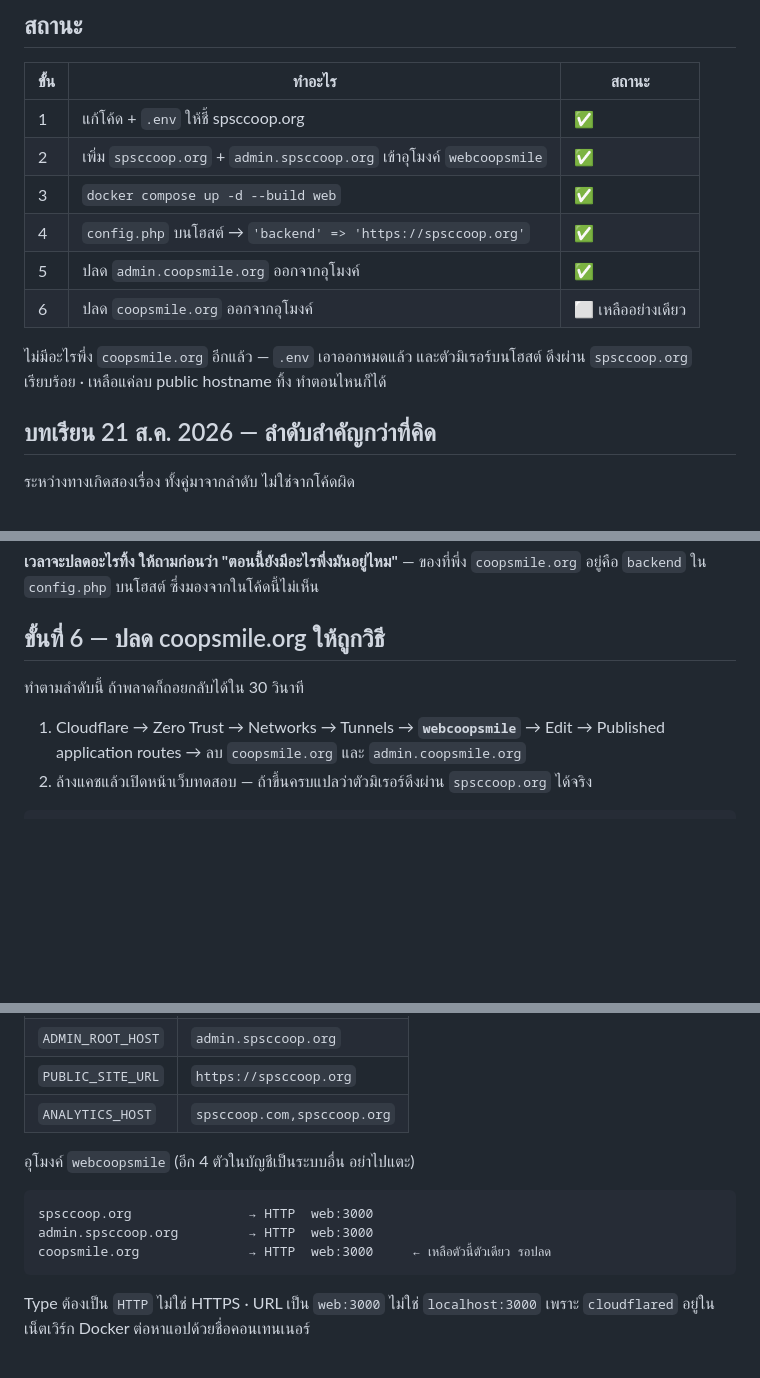
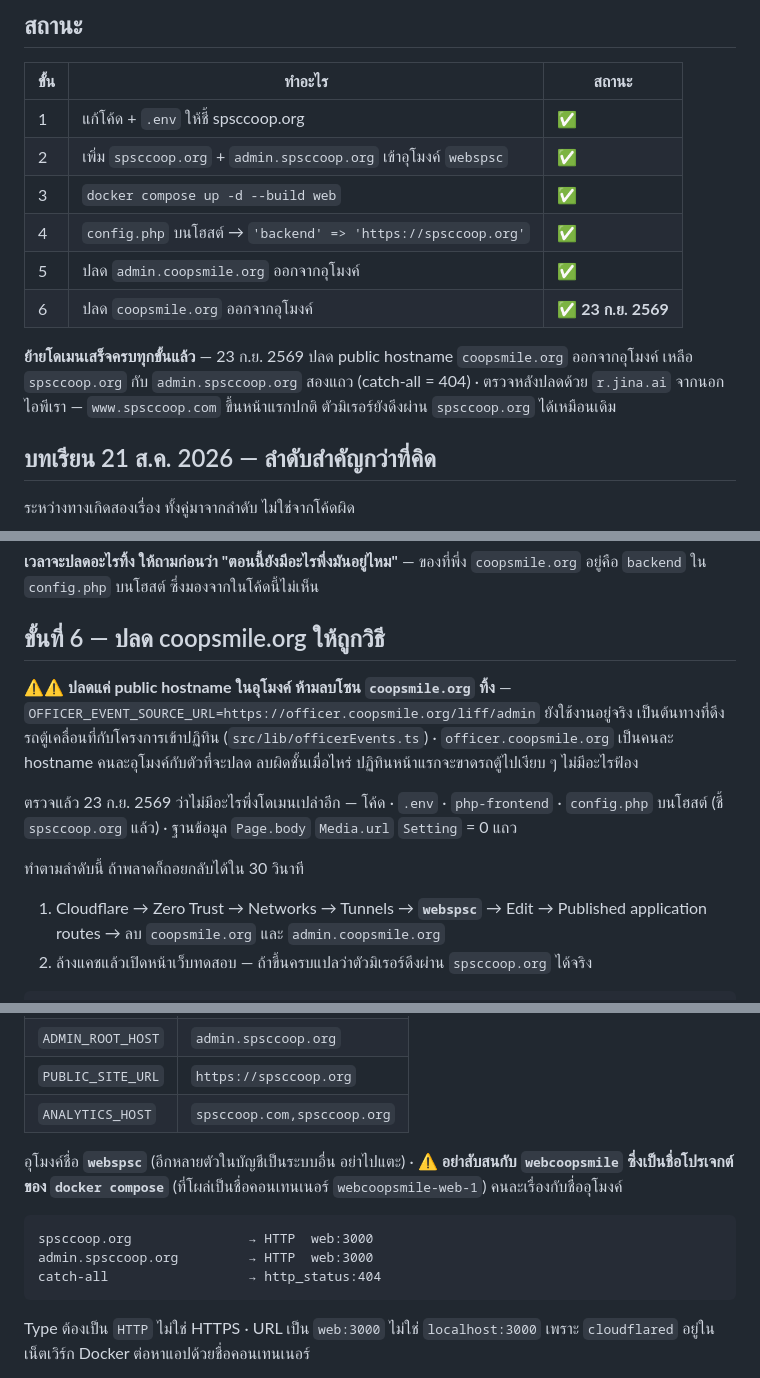
Before and after one commit to Diffking/website-spsccoop, a Markdown page: migration/switch-backup-domain.md, 3 parts joined by grey strips. GitHub-like rendering; blank space fills up the shorter version.

Commit message:
ปิดงานย้ายโดเมน: ปลด coopsmile.org ออกจากอุโมงค์แล้ว
23 ก.ย. 2569 เจ้าของเว็บปลด public hostname `coopsmile.org` ออกจากอุโมงค์
เหลือ `spsccoop.org` กับ `admin.spsccoop.org` สองแถว (catch-all = 404)
ครบทั้ง 6 ขั้นของการย้ายโดเมนสำรอง

ตรวจก่อนปลดว่าไม่มีอะไรพึ่งมันแล้ว — โค้ด · `.env` · `php-frontend` ·
`config.php` บนโฮสต์ (ชี้ spsccoop.org แล้ว) · ฐานข้อมูล Page.body /
Media.url / Setting = 0 แถว · ตรวจหลังปลดด้วย r.jina.ai จากนอกไอพีเรา
www.spsccoop.com ขึ้นหน้าแรกปกติ

เพิ่มคำเตือนไว้ด้วยว่า **ห้ามลบโซน coopsmile.org ทิ้ง** เพราะ
OFFICER_EVENT_SOURCE_URL ยังชี้ officer.coopsmile.org อยู่จริง
(ต้นทางรถตู้เคลื่อนที่กับโครงการที่เข้าปฏิทิน) คนละ hostname คนละอุโมงค์

แก้ชื่ออุโมงค์ในเอกสารจาก `webcoopsmile` เป็น `webspsc` ให้ตรงของจริง
ชื่อเดิมเป็นชื่อโปรเจกต์ของ docker compose ไม่ใช่ชื่ออุโมงค์

Co-Authored-By: Claude Opus 5 <noreply@anthropic.com>

````diff
--- a/migration/switch-backup-domain.md
+++ b/migration/switch-backup-domain.md
@@ -13,14 +13,16 @@
 | ขั้น | ทำอะไร | สถานะ |
 |---|---|---|
 | 1 | แก้โค้ด + `.env` ให้ชี้ spsccoop.org | ✅ |
-| 2 | เพิ่ม `spsccoop.org` + `admin.spsccoop.org` เข้าอุโมงค์ `webcoopsmile` | ✅ |
+| 2 | เพิ่ม `spsccoop.org` + `admin.spsccoop.org` เข้าอุโมงค์ `webspsc` | ✅ |
 | 3 | `docker compose up -d --build web` | ✅ |
 | 4 | `config.php` บนโฮสต์ → `'backend' => 'https://spsccoop.org'` | ✅ |
 | 5 | ปลด `admin.coopsmile.org` ออกจากอุโมงค์ | ✅ |
-| 6 | ปลด `coopsmile.org` ออกจากอุโมงค์ | ⬜ เหลืออย่างเดียว |
+| 6 | ปลด `coopsmile.org` ออกจากอุโมงค์ | ✅ **23 ก.ย. 2569** |
 
-ไม่มีอะไรพึ่ง `coopsmile.org` อีกแล้ว — `.env` เอาออกหมดแล้ว และตัวมิเรอร์บนโฮสต์
-ดึงผ่าน `spsccoop.org` เรียบร้อย · เหลือแค่ลบ public hostname ทิ้ง ทำตอนไหนก็ได้
+**ย้ายโดเมนเสร็จครบทุกขั้นแล้ว** — 23 ก.ย. 2569 ปลด public hostname `coopsmile.org`
+ออกจากอุโมงค์ เหลือ `spsccoop.org` กับ `admin.spsccoop.org` สองแถว (catch-all = 404)
+· ตรวจหลังปลดด้วย `r.jina.ai` จากนอกไอพีเรา — `www.spsccoop.com` ขึ้นหน้าแรกปกติ
+ตัวมิเรอร์ยังดึงผ่าน `spsccoop.org` ได้เหมือนเดิม
 
 ## บทเรียน 21 ส.ค. 2026 — ลำดับสำคัญกว่าที่คิด
 
@@ -38,9 +40,19 @@
 
 ## ขั้นที่ 6 — ปลด coopsmile.org ให้ถูกวิธี
 
+⚠️⚠️ **ปลดแค่ public hostname ในอุโมงค์ ห้ามลบโซน `coopsmile.org` ทิ้ง** —
+`OFFICER_EVENT_SOURCE_URL=https://officer.coopsmile.org/liff/admin` ยังใช้งานอยู่จริง
+เป็นต้นทางที่ดึงรถตู้เคลื่อนที่กับโครงการเข้าปฏิทิน (`src/lib/officerEvents.ts`)
+· `officer.coopsmile.org` เป็นคนละ hostname คนละอุโมงค์กับตัวที่จะปลด
+ลบผิดชั้นเมื่อไหร่ ปฏิทินหน้าแรกจะขาดรถตู้ไปเงียบ ๆ ไม่มีอะไรฟ้อง
+
+ตรวจแล้ว 23 ก.ย. 2569 ว่าไม่มีอะไรพึ่งโดเมนเปล่าอีก — โค้ด · `.env` · `php-frontend` ·
+`config.php` บนโฮสต์ (ชี้ `spsccoop.org` แล้ว) · ฐานข้อมูล `Page.body` `Media.url`
+`Setting` = 0 แถว
+
 ทำตามลำดับนี้ ถ้าพลาดก็ถอยกลับได้ใน 30 วินาที
 
-1. Cloudflare → Zero Trust → Networks → Tunnels → **`webcoopsmile`** → Edit →
+1. Cloudflare → Zero Trust → Networks → Tunnels → **`webspsc`** → Edit →
    Published application routes → ลบ `coopsmile.org` และ `admin.coopsmile.org`
 2. ล้างแคชแล้วเปิดหน้าเว็บทดสอบ — ถ้าขึ้นครบแปลว่าตัวมิเรอร์ดึงผ่าน `spsccoop.org` ได้จริง
 
@@ -72,12 +84,14 @@ curl -s -o /dev/null -w '%{http_code}\n' https://www.spsccoop.com/about/history/
 | `PUBLIC_SITE_URL` | `https://spsccoop.org` |
 | `ANALYTICS_HOST` | `spsccoop.com,spsccoop.org` |
 
-อุโมงค์ `webcoopsmile` (อีก 4 ตัวในบัญชีเป็นระบบอื่น อย่าไปแตะ)
+อุโมงค์ชื่อ **`webspsc`** (อีกหลายตัวในบัญชีเป็นระบบอื่น อย่าไปแตะ)
+· ⚠️ **อย่าสับสนกับ `webcoopsmile` ซึ่งเป็นชื่อโปรเจกต์ของ `docker compose`**
+(ที่โผล่เป็นชื่อคอนเทนเนอร์ `webcoopsmile-web-1`) คนละเรื่องกับชื่ออุโมงค์
 
 ```
 spsccoop.org               → HTTP  web:3000
 admin.spsccoop.org         → HTTP  web:3000
-coopsmile.org              → HTTP  web:3000     ← เหลือตัวนี้ตัวเดียว รอปลด
+catch-all                  → http_status:404
 ```
 
 Type ต้องเป็น `HTTP` ไม่ใช่ HTTPS · URL เป็น `web:3000` ไม่ใช่ `localhost:3000`
````
